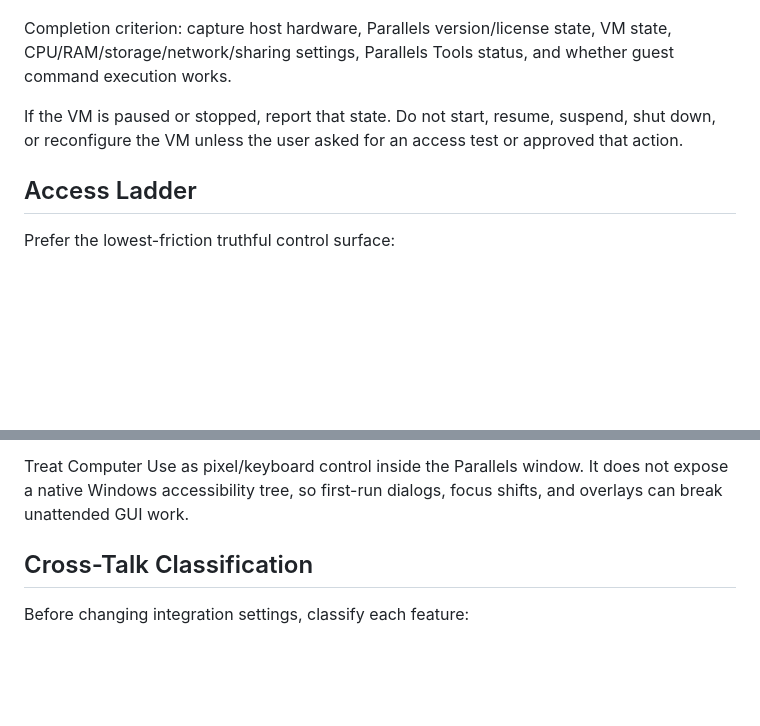
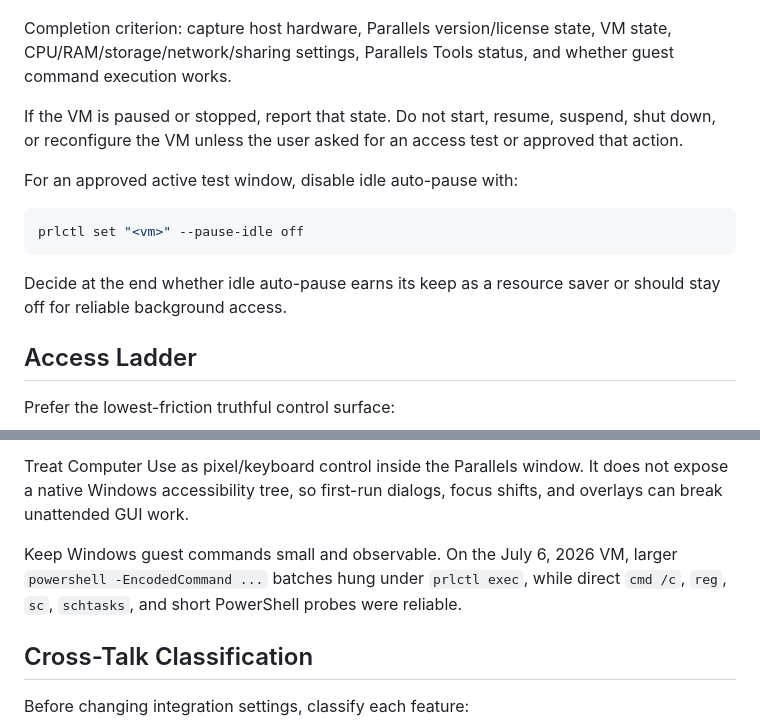
Before and after one commit to Allmight97/agents, a Markdown page: skills/parallels-windows-ops/SKILL.md, 2 parts joined by grey strips. GitHub-like rendering; blank space fills up the shorter version.

Commit message:
Update Parallels Windows ops findings

````diff
--- a/skills/parallels-windows-ops/SKILL.md
+++ b/skills/parallels-windows-ops/SKILL.md
@@ -19,6 +19,14 @@ Completion criterion: capture host hardware, Parallels version/license state, VM
 
 If the VM is paused or stopped, report that state. Do not start, resume, suspend, shut down, or reconfigure the VM unless the user asked for an access test or approved that action.
 
+For an approved active test window, disable idle auto-pause with:
+
+```bash
+prlctl set "<vm>" --pause-idle off
+```
+
+Decide at the end whether idle auto-pause earns its keep as a resource saver or should stay off for reliable background access.
+
 ## Access Ladder
 
 Prefer the lowest-friction truthful control surface:
@@ -29,6 +37,8 @@ Prefer the lowest-friction truthful control surface:
 4. Use Computer Use through Parallels Desktop for visual confirmation or unscriptable GUI flows.
 
 Treat Computer Use as pixel/keyboard control inside the Parallels window. It does not expose a native Windows accessibility tree, so first-run dialogs, focus shifts, and overlays can break unattended GUI work.
+
+Keep Windows guest commands small and observable. On the July 6, 2026 VM, larger `powershell -EncodedCommand ...` batches hung under `prlctl exec`, while direct `cmd /c`, `reg`, `sc`, `schtasks`, and short PowerShell probes were reliable.
 
 ## Cross-Talk Classification
 
````
Also changed, not shown: 1 other file.
